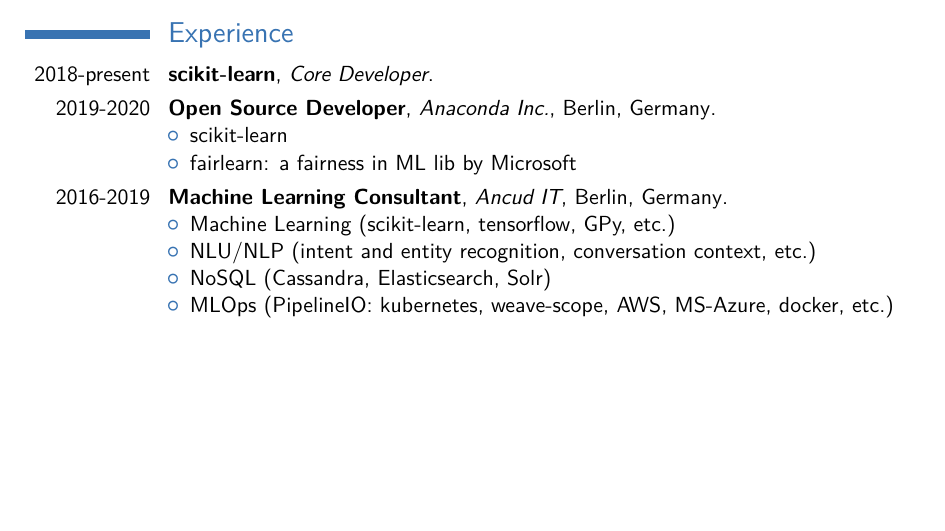
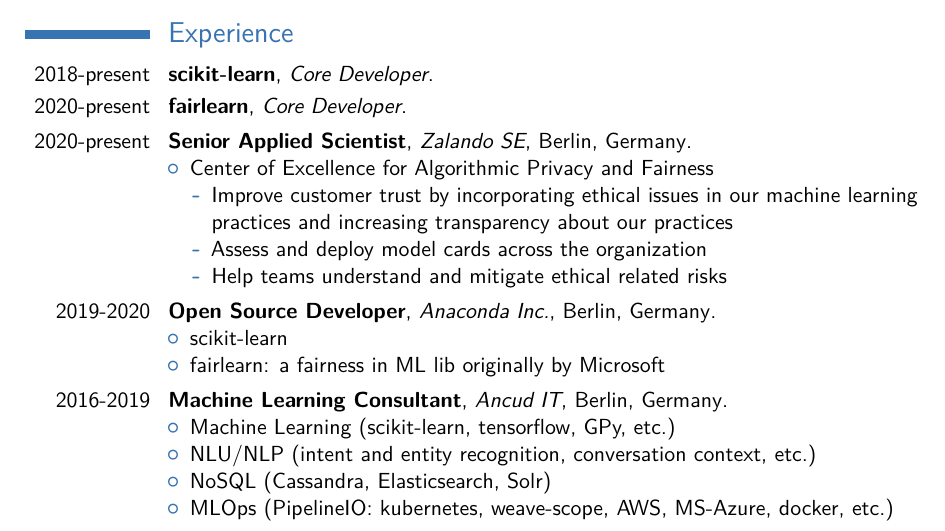
Before and after one commit to adrinjalali/cv, a LaTeX CV (adrin-jalali.tex): part of page 1 of 3, cut so that both start at the same text, the shorter picture padded with empty space. Compiled offline with pdfLaTeX.

Commit message:
add Zalando

```diff
--- a/adrin-jalali.tex
+++ b/adrin-jalali.tex
@@ -68,11 +68,25 @@
 
 \section{Experience}
 \cventry{2018-present}{scikit-learn}{Core Developer}{}{}{}
+\cventry{2020-present}{fairlearn}{Core Developer}{}{}{}
+
+\cventry{2020-present}{Senior Applied Scientist}{Zalando SE}{Berlin, Germany}{}{
+  \begin{itemize}
+  \item Center of Excellence for Algorithmic Privacy and Fairness
+    \begin{itemize}
+      \item Improve customer trust by incorporating ethical issues in our
+        machine learning practices and increasing transparency about our
+        practices
+      \item Assess and deploy model cards across the organization
+      \item Help teams understand and mitigate ethical related risks
+    \end{itemize}
+  \end{itemize}
+  }
 
 \cventry{2019-2020}{Open Source Developer}{Anaconda Inc.}{Berlin, Germany}{}{
   \begin{itemize}
   \item scikit-learn
-  \item fairlearn: a fairness in ML lib by Microsoft
+  \item fairlearn: a fairness in ML lib originally by Microsoft
   \end{itemize}
   }
 
```
Also changed, not shown: adrin-jalali.pdf.
